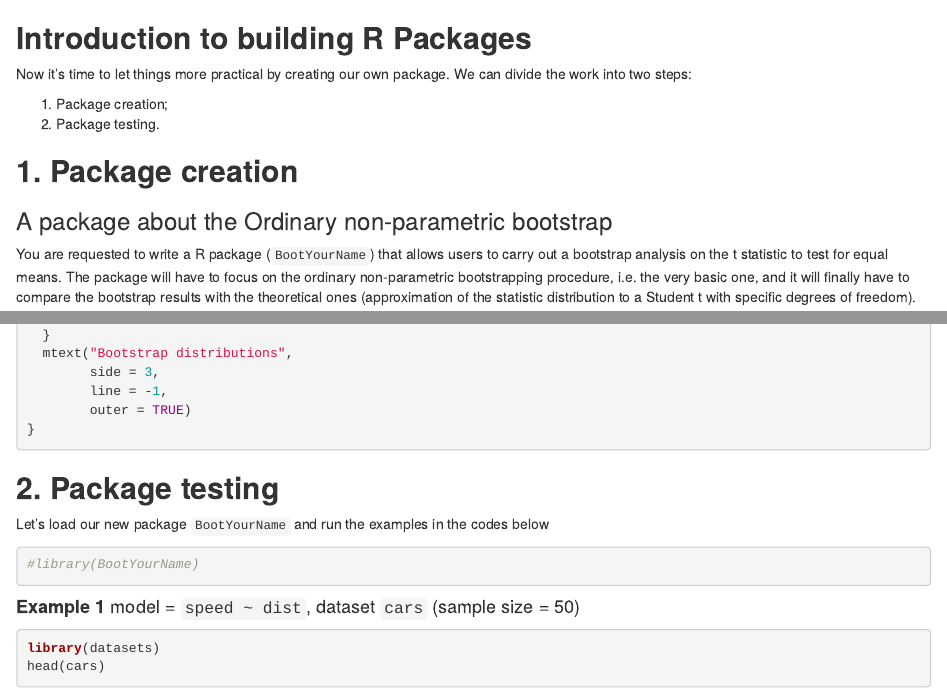
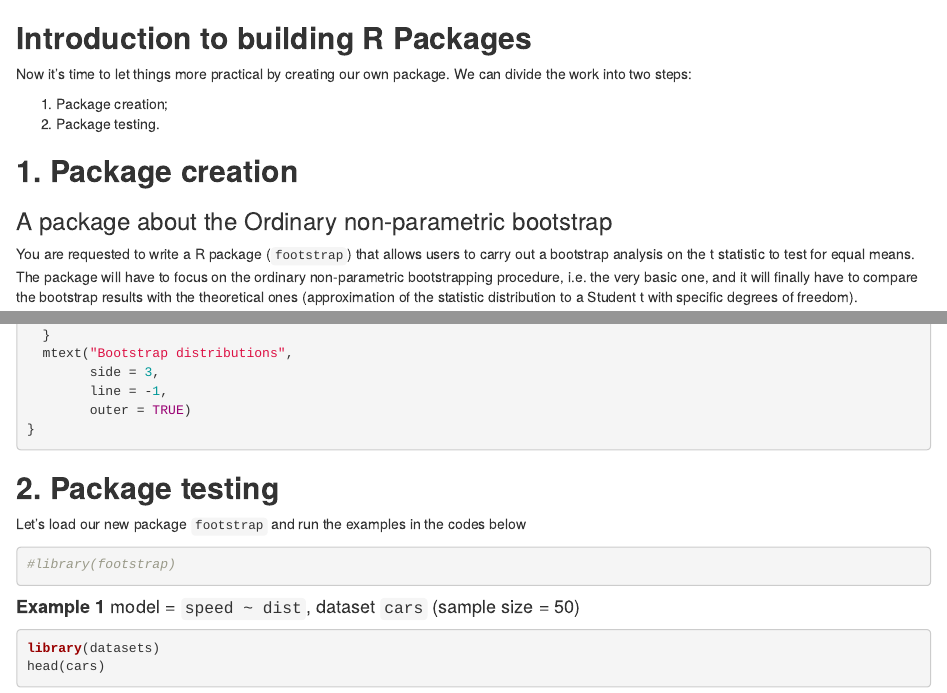
Before and after one commit to mihaiconstantin/presentation-building-r-packages, an R Markdown document (content/handout/handout.Rmd): the page in a window 1100 px wide, from its top, and a second part further down, joined at a grey line. Rendered offline with R 4.5, knitr and Pandoc, with nearby package versions; code that draws random numbers runs with fixed seeds of ours.

Commit message:
Changed name of the example package

````diff
--- a/content/handout/handout.Rmd
+++ b/content/handout/handout.Rmd
@@ -14,7 +14,7 @@ We can divide the work into two steps:
 
 ## **1. Package creation**
 ### A package about the Ordinary non-parametric bootstrap
-You are requested to write a R package (`BootYourName`) that allows users to carry out a bootstrap analysis on the t statistic to test for equal means. The package will have to focus on the ordinary non-parametric bootstrapping procedure, i.e. the very basic one, and it will finally have to compare the bootstrap results with the theoretical ones (approximation of the statistic distribution to a Student t with specific degrees of freedom).
+You are requested to write a R package (`footstrap`) that allows users to carry out a bootstrap analysis on the t statistic to test for equal means. The package will have to focus on the ordinary non-parametric bootstrapping procedure, i.e. the very basic one, and it will finally have to compare the bootstrap results with the theoretical ones (approximation of the statistic distribution to a Student t with specific degrees of freedom).
 
 ### Functions to be provided inside the package
 
@@ -113,9 +113,9 @@ plot.boot <- function(boot, breaks = 50, ...) {
 
 
 ## **2. Package testing**
-Let's load our new package `BootYourName` and run the examples in the codes below
+Let's load our new package `footstrap` and run the examples in the codes below
 ```{r, message=FALSE,warning=FALSE}
-#library(BootYourName)
+#library(footstrap)
 ```
 
 #### **Example 1** model = `speed ~ dist`, dataset `cars` (sample size = 50)
````
Also changed, not shown: content/handout/handout.html.
